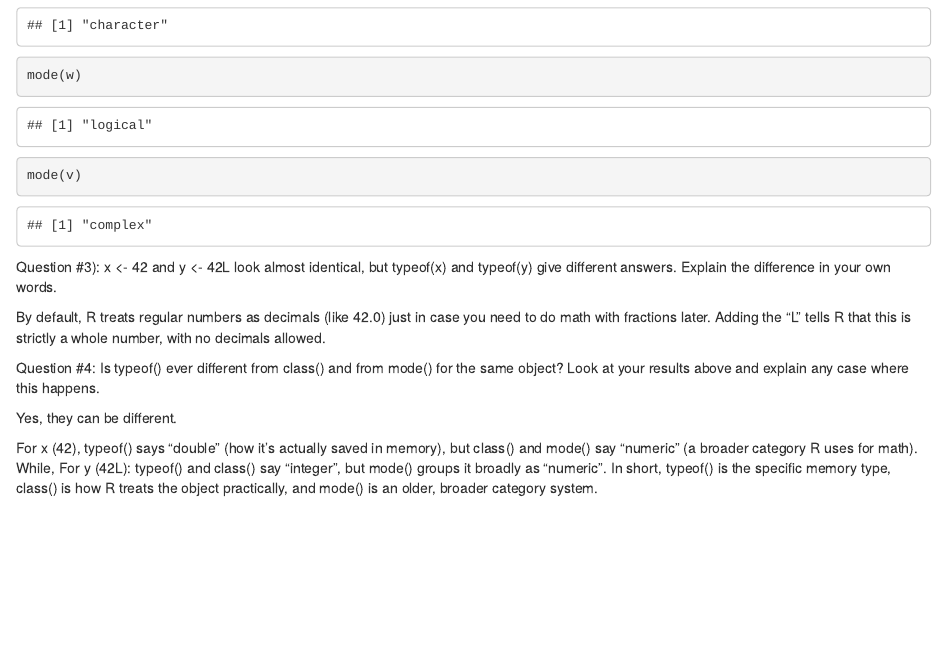
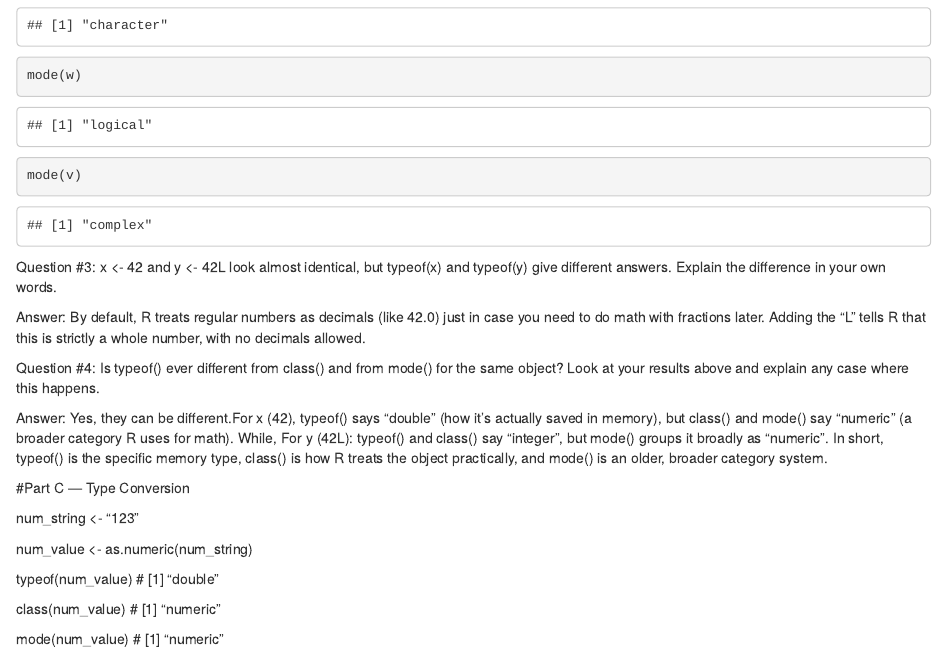
Before and after one commit to carmellejadegulapo/CS101-Repo, an R Markdown document (RExercise#2_gulapo.Rmd): the page in a window 1100 px wide, from 3260 px down. Rendered offline with R 4.5, knitr and Pandoc, with nearby package versions.

Commit message:
Complete Arithmetic Data Types

````diff
--- a/Exercise2.Rmd
+++ b/RExercise#2_gulapo.Rmd
@@ -95,15 +95,26 @@
 mode(w)
 mode(v)
 ```
+Question #3: x <- 42 and y <- 42L look almost identical, but typeof(x) and typeof(y) give different answers. Explain the difference in your own words.
 
-Question #3): x <- 42 and y <- 42L look almost identical, but typeof(x) and typeof(y) give different answers. Explain the difference in your own words.
-
-By default, R treats regular numbers as decimals (like 42.0) just in case you need to do math with fractions later. Adding the "L" tells R that this is strictly a whole number, with no decimals allowed.
+Answer: By default, R treats regular numbers as decimals (like 42.0) just in case you need to do math with fractions later. Adding the "L" tells R that this is strictly a whole number, with no decimals allowed.
 
 
 Question #4: Is typeof() ever different from class() and from mode() for the same object? Look at your results above and explain any case where this happens.
 
+Answer: Yes, they can be different.For x (42), typeof() says "double" (how it's actually saved in memory), but class() and mode() say "numeric" (a broader category R uses for math). While, For y (42L): typeof() and class() say "integer", but mode() groups it broadly as "numeric". In short, typeof() is the specific memory type, class() is how R treats the object practically, and mode() is an older, broader category system.
 
-Yes, they can be different.
+#Part C — Type Conversion
 
-For x (42), typeof() says "double" (how it's actually saved in memory), but class() and mode() say "numeric" (a broader category R uses for math). While, For y (42L): typeof() and class() say "integer", but mode() groups it broadly as "numeric". In short, typeof() is the specific memory type, class() is how R treats the object practically, and mode() is an older, broader category system.
+num_string <- "123"
+
+num_value <- as.numeric(num_string)
+
+typeof(num_value)
+# [1] "double"
+
+class(num_value)
+# [1] "numeric"
+
+mode(num_value)
+# [1] "numeric"
````
Also changed, not shown: RExercise#2_gulapo.html (added).
